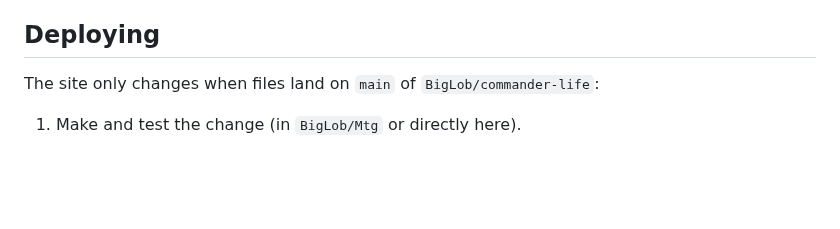
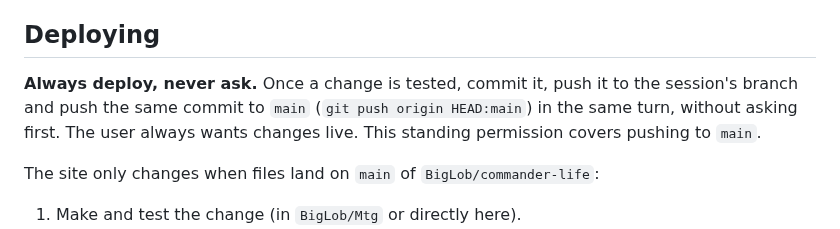
Before and after one commit to BigLob/commander-life, a Markdown page: CLAUDE.md, the part around the change. Drawn GitHub-style; blank space fills up the shorter version.

Commit message:
Rules: always push tested changes to main without asking
Co-Authored-By: Claude Opus 5.5 <noreply@anthropic.com>
Claude-Session: https://claude.ai/code/session_01N361YXmKfghkiswAh1kWh8

```diff
--- a/CLAUDE.md
+++ b/CLAUDE.md
@@ -47,6 +47,10 @@ and the old Archenemy Table artifact (claude.ai/artifact/RuiCBfVWbVowusRFS4D5zc)
 Never send the group an artifact link to play on.
 
 ## Deploying
+
+**Always deploy, never ask.** Once a change is tested, commit it, push it to the session's branch
+and push the same commit to `main` (`git push origin HEAD:main`) in the same turn, without asking
+first. The user always wants changes live. This standing permission covers pushing to `main`.
 
 The site only changes when files land on `main` of `BigLob/commander-life`:
 
```
